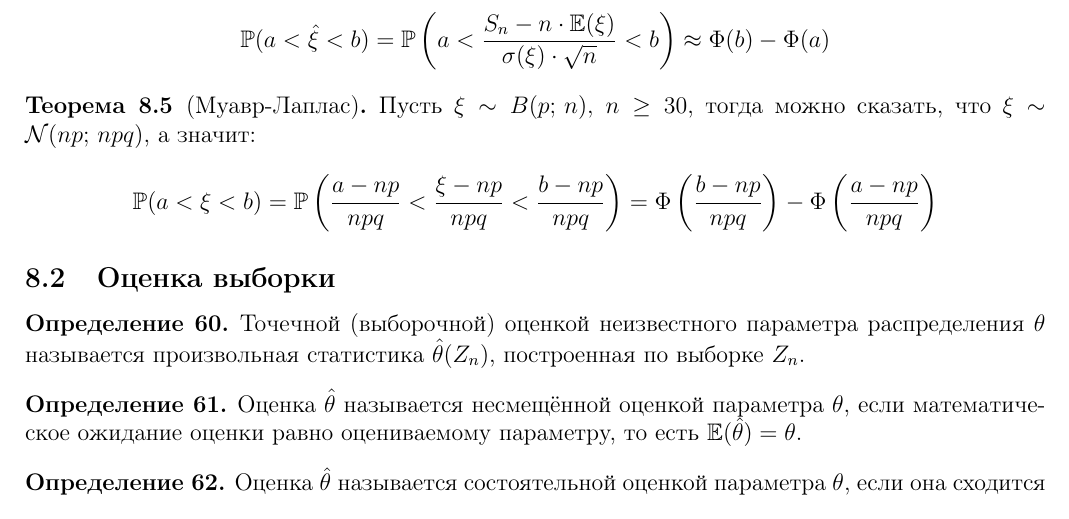
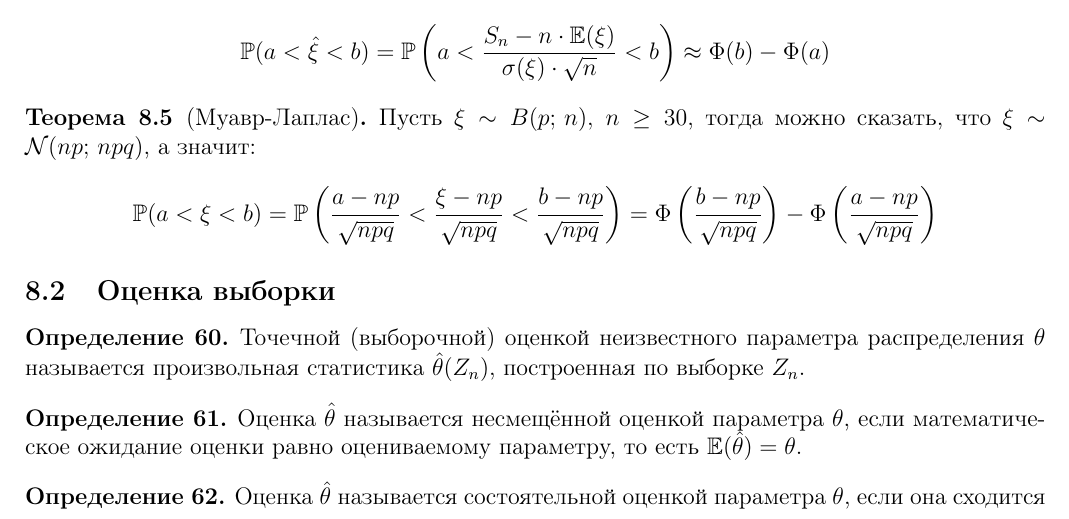
Before and after one commit to Alex11201/LaTeX, a LaTeX document (ToPaS/topas.tex): part of page 14 of 15, cut so that both start at the same text. Compiled offline with pdfLaTeX.

Commit message:
мелкие изменения

```diff
--- a/ToPaS/topas.tex
+++ b/ToPaS/topas.tex
@@ -649,7 +649,7 @@ $$\prob(\xi=k)=\frac{C_K^k\cdot C_{N-K}^{n-k}}{C_N^n}$$
 \end{theorem}
 \begin{theorem}[Муавр-Лаплас]
     Пусть $\xi\sim B(p;\,n),\,\,n\geq30$, тогда можно сказать, что $\xi\sim\nd(np;\,npq)$, а значит:
-    $$\prob(a<\xi<b)=\prob\left(\frac{a-np}{npq}<\frac{\xi-np}{npq}<\frac{b-np}{npq}\right)=\Phi\left(\frac{b-np}{npq}\right)-\Phi\left(\frac{a-np}{npq}\right)$$
+    $$\prob(a<\xi<b)=\prob\left(\frac{a-np}{\sqrt{npq}}<\frac{\xi-np}{\sqrt{npq}}<\frac{b-np}{\sqrt{npq}}\right)=\Phi\left(\frac{b-np}{\sqrt{npq}}\right)-\Phi\left(\frac{a-np}{\sqrt{npq}}\right)$$
 \end{theorem}
 
 \subsection{Оценка выборки}
```
Also changed, not shown: ToPaS/topas.pdf.
